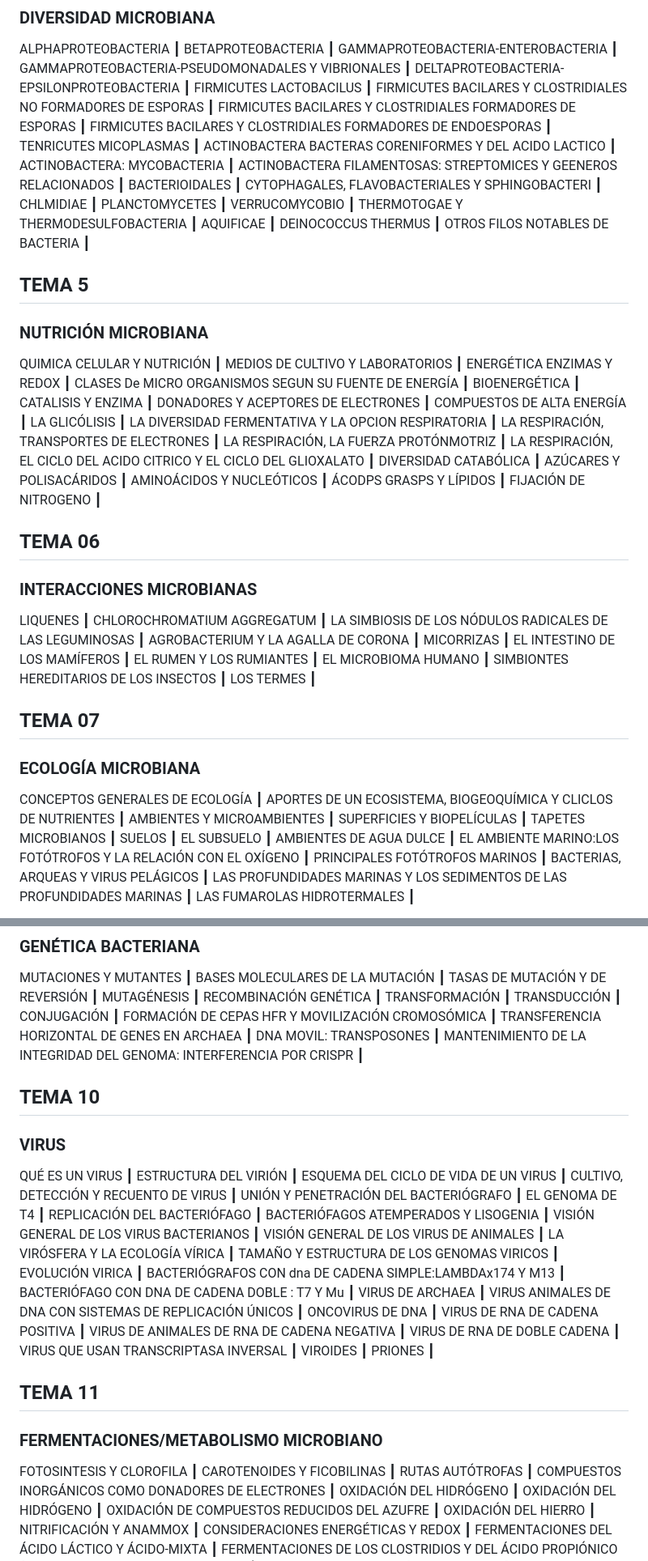
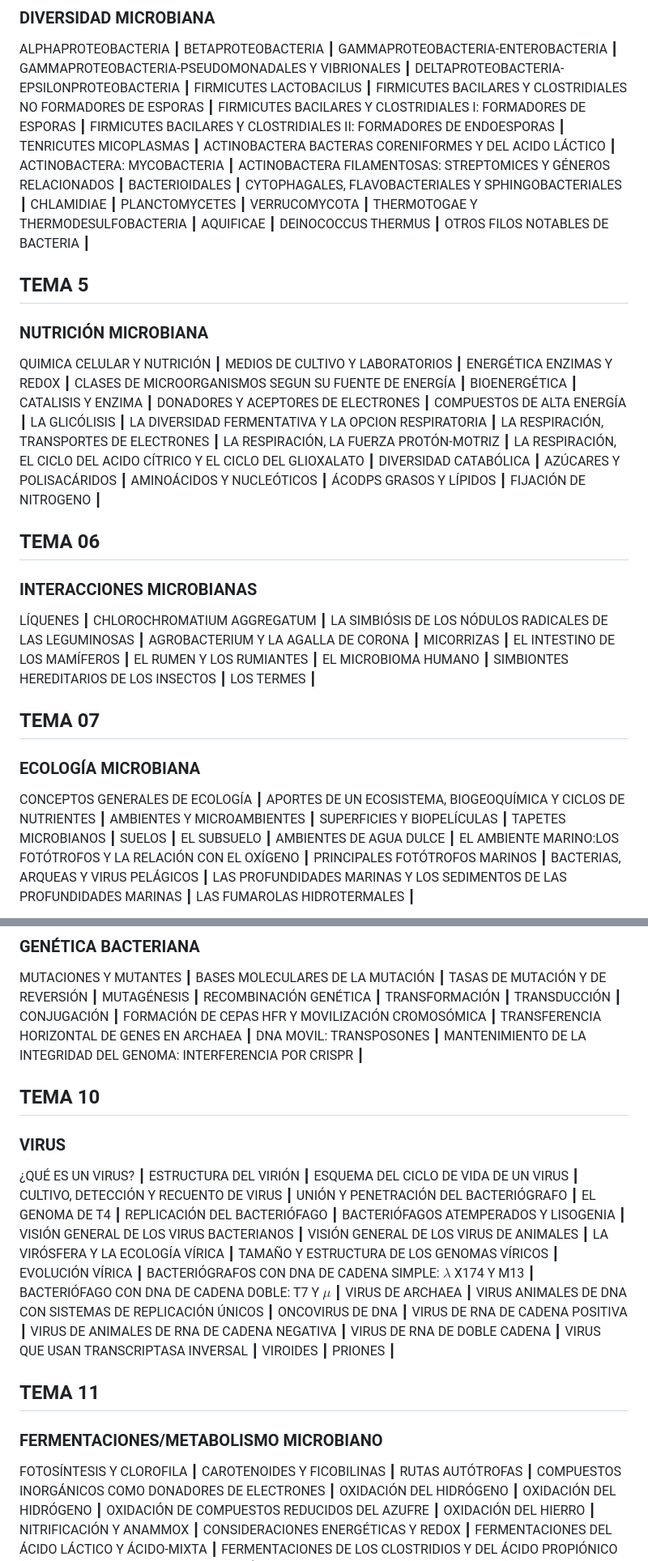
Before and after one commit to mozkar/arsnova, a Markdown page: micro03.md, 2 parts joined by grey strips. Shown at 81% size. GitHub-like rendering.

```diff
--- a/micro03.md
+++ b/micro03.md
@@ -65,17 +65,17 @@ GAMMAPROTEOBACTERIA-PSEUDOMONADALES Y VIBRIONALES ┃
 DELTAPROTEOBACTERIA-EPSILONPROTEOBACTERIA ┃
 FIRMICUTES LACTOBACILUS ┃
 FIRMICUTES BACILARES Y CLOSTRIDIALES NO FORMADORES DE ESPORAS ┃
-FIRMICUTES BACILARES Y CLOSTRIDIALES   FORMADORES DE ESPORAS ┃
-FIRMICUTES BACILARES Y CLOSTRIDIALES   FORMADORES DE ENDOESPORAS ┃
+FIRMICUTES BACILARES Y CLOSTRIDIALES I: FORMADORES DE ESPORAS ┃
+FIRMICUTES BACILARES Y CLOSTRIDIALES II: FORMADORES DE ENDOESPORAS ┃
 TENRICUTES MICOPLASMAS ┃
-ACTINOBACTERA BACTERAS CORENIFORMES Y DEL ACIDO LACTICO ┃
+ACTINOBACTERA BACTERAS CORENIFORMES Y DEL ACIDO LÁCTICO ┃
 ACTINOBACTERA: MYCOBACTERIA ┃
-ACTINOBACTERA FILAMENTOSAS: STREPTOMICES Y GEENEROS RELACIONADOS ┃
+ACTINOBACTERA FILAMENTOSAS: STREPTOMICES Y GÉNEROS RELACIONADOS ┃
 BACTERIOIDALES ┃
-CYTOPHAGALES, FLAVOBACTERIALES Y SPHINGOBACTERI ┃
-CHLMIDIAE ┃
+CYTOPHAGALES, FLAVOBACTERIALES Y SPHINGOBACTERIALES ┃
+CHLAMIDIAE ┃
 PLANCTOMYCETES ┃
-VERRUCOMYCOBIO ┃
+VERRUCOMYCOTA ┃
 THERMOTOGAE Y THERMODESULFOBACTERIA ┃
 AQUIFICAE ┃
 DEINOCOCCUS THERMUS ┃
@@ -86,7 +86,7 @@ OTROS FILOS NOTABLES DE BACTERIA ┃
 QUIMICA CELULAR  Y NUTRICIÓN  ┃
 MEDIOS DE CULTIVO  Y LABORATORIOS  ┃
 ENERGÉTICA ENZIMAS  Y REDOX ┃
-CLASES De  MICRO ORGANISMOS  SEGUN SU FUENTE  DE  ENERGÍA  ┃
+CLASES DE  MICROORGANISMOS  SEGUN SU FUENTE  DE  ENERGÍA  ┃
 BIOENERGÉTICA  ┃
 CATALISIS Y ENZIMA  ┃
 DONADORES Y ACEPTORES DE ELECTRONES ┃
@@ -94,31 +94,31 @@ COMPUESTOS DE ALTA ENERGÍA ┃
 LA GLICÓLISIS ┃
 LA DIVERSIDAD FERMENTATIVA Y LA OPCION RESPIRATORIA ┃
 LA RESPIRACIÓN, TRANSPORTES DE ELECTRONES ┃
-LA RESPIRACIÓN, LA FUERZA PROTÓNMOTRIZ ┃
-LA RESPIRACIÓN, EL CICLO DEL ACIDO CITRICO Y EL CICLO DEL GLIOXALATO ┃
+LA RESPIRACIÓN, LA FUERZA PROTÓN-MOTRIZ ┃
+LA RESPIRACIÓN, EL CICLO DEL ACIDO CÍTRICO Y EL CICLO DEL GLIOXALATO ┃
 DIVERSIDAD CATABÓLICA ┃
 AZÚCARES Y POLISACÁRIDOS ┃
 AMINOÁCIDOS Y NUCLEÓTICOS ┃
-ÁCODPS GRASPS Y LÍPIDOS ┃
+ÁCODPS GRASOS Y LÍPIDOS ┃
 FIJACIÓN DE NITROGENO ┃
 
 ## TEMA 06
 ### INTERACCIONES MICROBIANAS
-LIQUENES ┃
+LÍQUENES ┃
 CHLOROCHROMATIUM AGGREGATUM ┃
-LA SIMBIOSIS DE LOS NÓDULOS RADICALES DE LAS LEGUMINOSAS ┃
+LA SIMBIÓSIS DE LOS NÓDULOS RADICALES DE LAS LEGUMINOSAS ┃
 AGROBACTERIUM Y LA AGALLA DE CORONA ┃
 MICORRIZAS ┃
 EL INTESTINO DE LOS MAMÍFEROS ┃
 EL RUMEN Y LOS RUMIANTES ┃
 EL MICROBIOMA HUMANO ┃
 SIMBIONTES HEREDITARIOS DE LOS INSECTOS ┃
-LOS TERMES          ┃
+LOS TERMES ┃
 
 ## TEMA 07
 ### ECOLOGÍA MICROBIANA
 CONCEPTOS GENERALES DE ECOLOGÍA ┃
-APORTES DE UN ECOSISTEMA, BIOGEOQUÍMICA Y CLICLOS DE NUTRIENTES  ┃
+APORTES DE UN ECOSISTEMA, BIOGEOQUÍMICA Y CICLOS DE NUTRIENTES  ┃
 AMBIENTES Y MICROAMBIENTES ┃
 SUPERFICIES Y BIOPELÍCULAS ┃
 TAPETES MICROBIANOS ┃
@@ -153,13 +153,13 @@ TRANSFORMACIÓN ┃
 TRANSDUCCIÓN ┃
 CONJUGACIÓN ┃
 FORMACIÓN DE CEPAS HFR Y MOVILIZACIÓN CROMOSÓMICA ┃
-TRANSFERENCIA HORIZONTAL DE GENES EN ARCHAEA    ┃
+TRANSFERENCIA HORIZONTAL DE GENES EN ARCHAEA ┃
 DNA MOVIL: TRANSPOSONES ┃
 MANTENIMIENTO DE LA INTEGRIDAD DEL GENOMA: INTERFERENCIA POR CRISPR ┃
 
 ## TEMA 10
 ### VIRUS
-QUÉ ES UN VIRUS ┃
+¿QUÉ ES UN VIRUS? ┃
 ESTRUCTURA DEL VIRIÓN ┃
 ESQUEMA DEL CICLO DE VIDA DE UN VIRUS ┃
 CULTIVO, DETECCIÓN Y RECUENTO DE VIRUS ┃
@@ -170,10 +170,10 @@ BACTERIÓFAGOS ATEMPERADOS Y LISOGENIA ┃
 VISIÓN GENERAL DE LOS VIRUS BACTERIANOS ┃
 VISIÓN GENERAL DE LOS VIRUS DE ANIMALES ┃
 LA VIRÓSFERA Y LA ECOLOGÍA VÍRICA ┃
-TAMAÑO Y ESTRUCTURA DE LOS GENOMAS VIRICOS ┃
-EVOLUCIÓN VIRICA ┃
-BACTERIÓGRAFOS CON dna DE CADENA SIMPLE:LAMBDAx174 Y M13 ┃
-BACTERIÓFAGO CON DNA DE CADENA DOBLE : T7 Y Mu ┃
+TAMAÑO Y ESTRUCTURA DE LOS GENOMAS VÍRICOS ┃
+EVOLUCIÓN VÍRICA ┃
+BACTERIÓGRAFOS CON DNA DE CADENA SIMPLE: $\lambda$ X174 Y M13 ┃
+BACTERIÓFAGO CON DNA DE CADENA DOBLE: T7 Y $\mu$ ┃
 VIRUS DE ARCHAEA ┃
 VIRUS ANIMALES DE DNA CON SISTEMAS DE REPLICACIÓN ÚNICOS ┃
 ONCOVIRUS DE DNA ┃
@@ -186,7 +186,7 @@ PRIONES  ┃
 
 ## TEMA 11
 ### FERMENTACIONES/METABOLISMO MICROBIANO
-FOTOSINTESIS Y CLOROFILA ┃
+FOTOSÍNTESIS Y CLOROFILA ┃
 CAROTENOIDES Y FICOBILINAS ┃
 RUTAS AUTÓTROFAS ┃
 COMPUESTOS INORGÁNICOS COMO DONADORES DE ELECTRONES ┃
```
Also changed, not shown: other parts of micro03.md (+3 -3 lines).
